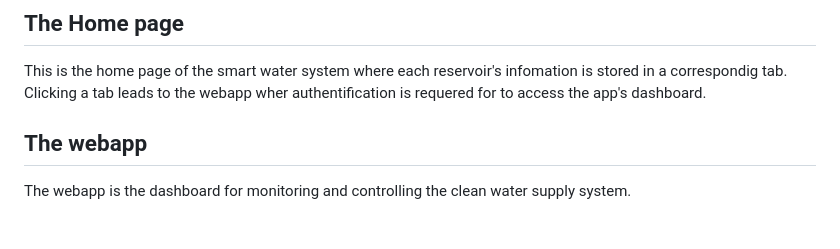
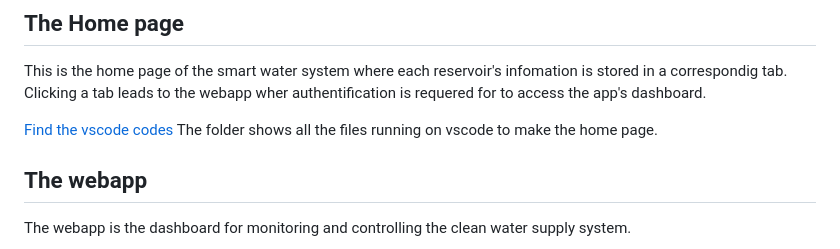
Before and after one commit to minenhledlamini12/Rural-smart-water, a Markdown page: README.md, the part around the change. Rendered like a GitHub page; blank space fills up the shorter version.

```diff
--- a/README.md
+++ b/README.md
@@ -43,6 +43,8 @@ This is the code that runs on the arduino LoRa32 board at the control room that
 ## The Home page
 This is the home page of the smart water system where each reservoir's infomation is stored in a correspondig tab. Clicking a tab leads to the webapp wher authentification is requered for to access the app's dashboard.
 
+[Find the vscode codes](https://github.com/minenhledlamini12/Rural-smart-water/tree/main/public) The folder shows all the files running on vscode to make the home page.
+
 ## The webapp
 The webapp is the dashboard for monitoring and controlling the clean water supply system.
 
```
